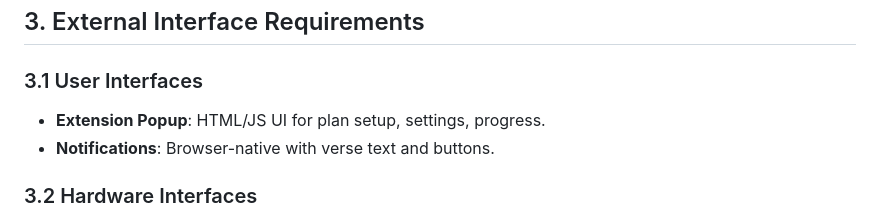
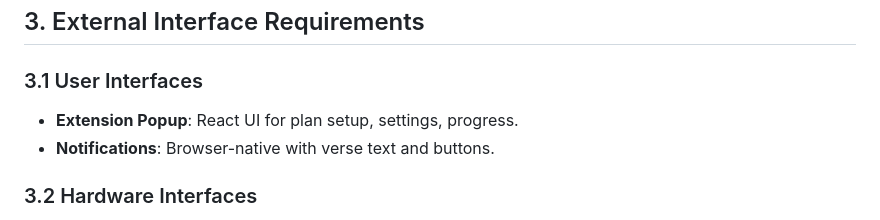
Before and after one commit to dagiteferi/read-Bible-from-browser-extension, a Markdown page: Discriptions/Srs.md, the part around one of its changes. Drawn GitHub-style.

```diff
--- a/Discriptions/Srs.md
+++ b/Discriptions/Srs.md
@@ -133,7 +133,7 @@ This system addresses deficiencies in existing Bible tools by providing interrup
 ## 3. External Interface Requirements
 
 ### 3.1 User Interfaces
-- **Extension Popup**: HTML/JS UI for plan setup, settings, progress.
+- **Extension Popup**: React UI for plan setup, settings, progress.
 - **Notifications**: Browser-native with verse text and buttons.
 
 ### 3.2 Hardware Interfaces
```
Also changed, not shown: other parts of Discriptions/Srs.md (+1 -1 lines).
